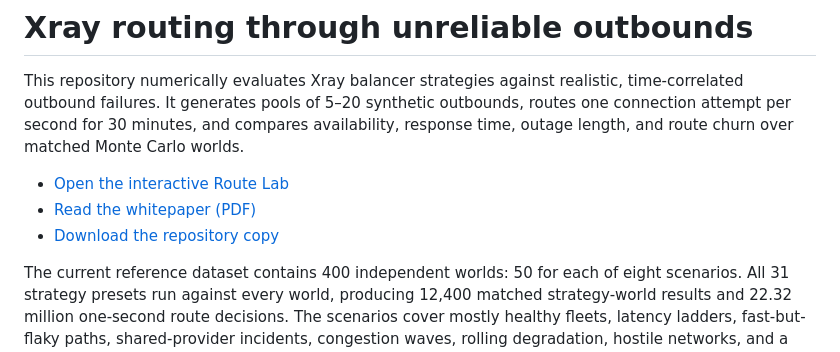
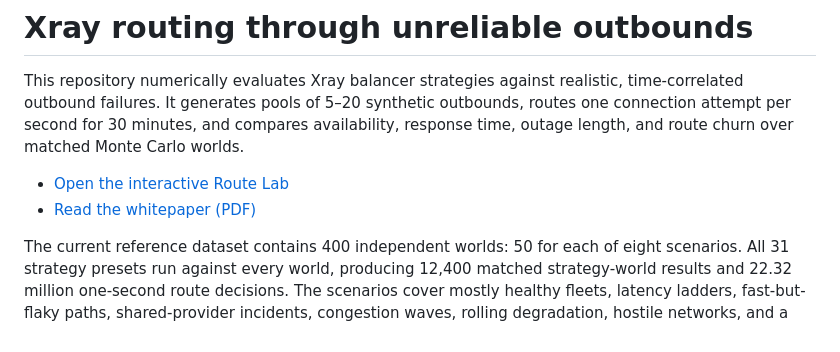
Before and after one commit to eliotcougar/xray-routing-through-unreliable-outbounds, a Markdown page: README.md, the part around the change. Drawn GitHub-style.

Commit message:
Remove download link from README
Removed duplicate download link for the repository copy from README.

```diff
--- a/README.md
+++ b/README.md
@@ -6,7 +6,6 @@ This repository numerically evaluates Xray balancer strategies against realistic
 
 - [Open the interactive Route Lab](https://eliotcougar.github.io/xray-routing-through-unreliable-outbounds/)
 - [Read the whitepaper (PDF)](https://eliotcougar.github.io/xray-routing-through-unreliable-outbounds/xray-unreliable-routing.pdf)
-- [Download the repository copy](docs/xray-unreliable-routing.pdf)
 
 The current reference dataset contains 400 independent worlds: 50 for each of eight scenarios. All 31 strategy presets run against every world, producing 12,400 matched strategy-world results and 22.32 million one-second route decisions. The scenarios cover mostly healthy fleets, latency ladders, fast-but-flaky paths, shared-provider incidents, congestion waves, rolling degradation, hostile networks, and a broad mixed fleet.
 
```
